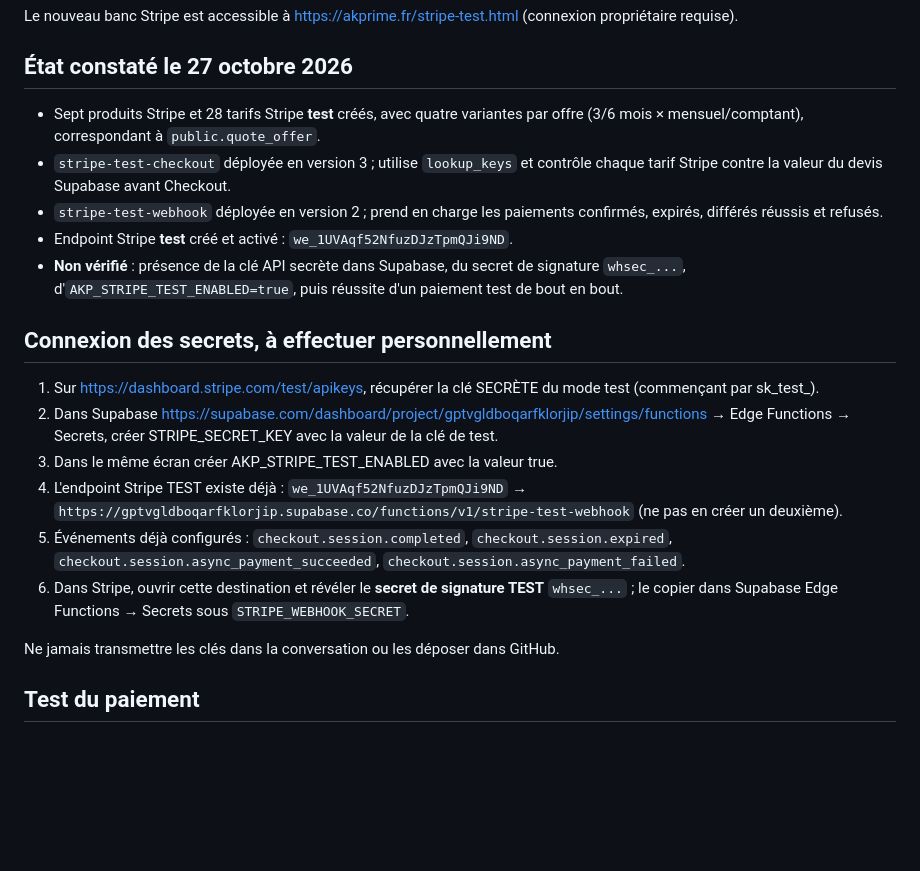
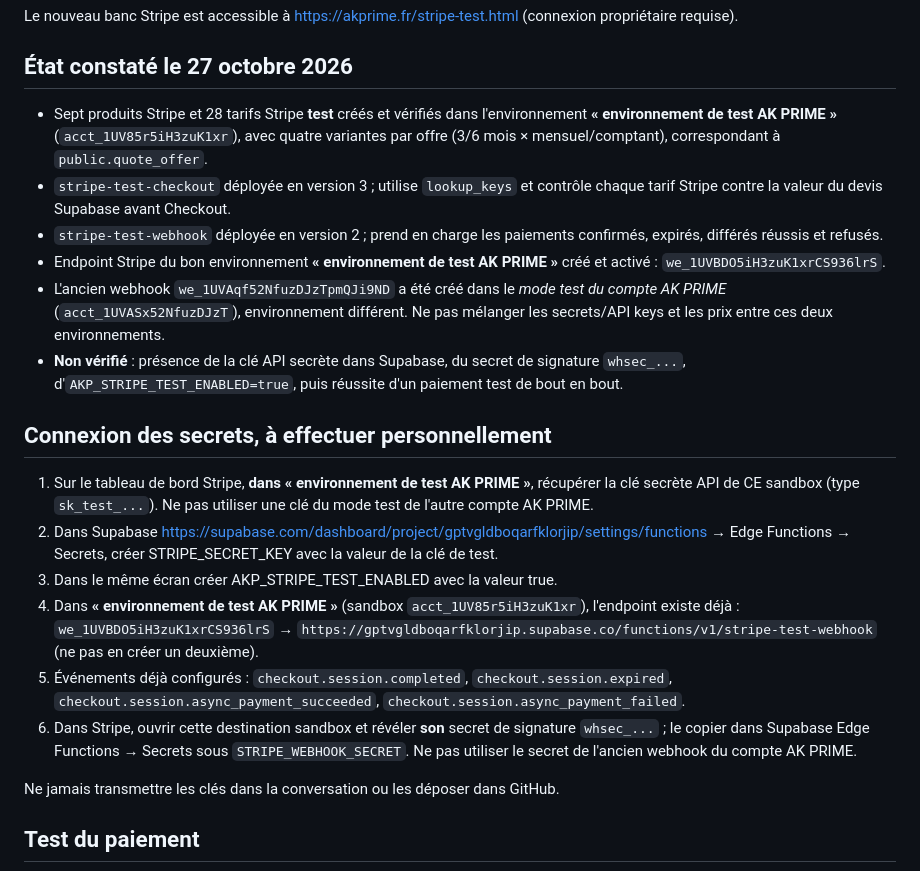
Before and after one commit to kiefferalex2-oss/ak-prime, a Markdown page: docs/STRIPE_TEST_SETUP.md, the part around the change. Rendered like a GitHub page; blank space fills up the shorter version.

Commit message:
Documenter le bon sandbox Stripe AK PRIME et son webhook

```diff
--- a/docs/STRIPE_TEST_SETUP.md
+++ b/docs/STRIPE_TEST_SETUP.md
@@ -6,20 +6,21 @@ Le nouveau banc Stripe est accessible à https://akprime.fr/stripe-test.html (co
 
 ## État constaté le 27 octobre 2026
 
-- Sept produits Stripe et 28 tarifs Stripe **test** créés, avec quatre variantes par offre (3/6 mois × mensuel/comptant), correspondant à `public.quote_offer`.
+- Sept produits Stripe et 28 tarifs Stripe **test** créés et vérifiés dans l'environnement **« environnement de test AK PRIME »** (`acct_1UV85r5iH3zuK1xr`), avec quatre variantes par offre (3/6 mois × mensuel/comptant), correspondant à `public.quote_offer`.
 - `stripe-test-checkout` déployée en version 3 ; utilise `lookup_keys` et contrôle chaque tarif Stripe contre la valeur du devis Supabase avant Checkout.
 - `stripe-test-webhook` déployée en version 2 ; prend en charge les paiements confirmés, expirés, différés réussis et refusés.
-- Endpoint Stripe **test** créé et activé : `we_1UVAqf52NfuzDJzTpmQJi9ND`.
+- Endpoint Stripe du bon environnement **« environnement de test AK PRIME »** créé et activé : `we_1UVBDO5iH3zuK1xrCS936lrS`.
+- L'ancien webhook `we_1UVAqf52NfuzDJzTpmQJi9ND` a été créé dans le *mode test du compte AK PRIME* (`acct_1UVASx52NfuzDJzT`), environnement différent. Ne pas mélanger les secrets/API keys et les prix entre ces deux environnements.
 - **Non vérifié** : présence de la clé API secrète dans Supabase, du secret de signature `whsec_...`, d'`AKP_STRIPE_TEST_ENABLED=true`, puis réussite d'un paiement test de bout en bout.
 
 ## Connexion des secrets, à effectuer personnellement
 
-1. Sur https://dashboard.stripe.com/test/apikeys, récupérer la clé SECRÈTE du mode test (commençant par sk_test_).
+1. Sur le tableau de bord Stripe, **dans « environnement de test AK PRIME »**, récupérer la clé secrète API de CE sandbox (type `sk_test_...`). Ne pas utiliser une clé du mode test de l'autre compte AK PRIME.
 2. Dans Supabase https://supabase.com/dashboard/project/gptvgldboqarfklorjip/settings/functions → Edge Functions → Secrets, créer STRIPE_SECRET_KEY avec la valeur de la clé de test.
 3. Dans le même écran créer AKP_STRIPE_TEST_ENABLED avec la valeur true.
-4. L'endpoint Stripe TEST existe déjà : `we_1UVAqf52NfuzDJzTpmQJi9ND` → `https://gptvgldboqarfklorjip.supabase.co/functions/v1/stripe-test-webhook` (ne pas en créer un deuxième).
+4. Dans **« environnement de test AK PRIME »** (sandbox `acct_1UV85r5iH3zuK1xr`), l'endpoint existe déjà : `we_1UVBDO5iH3zuK1xrCS936lrS` → `https://gptvgldboqarfklorjip.supabase.co/functions/v1/stripe-test-webhook` (ne pas en créer un deuxième).
 5. Événements déjà configurés : `checkout.session.completed`, `checkout.session.expired`, `checkout.session.async_payment_succeeded`, `checkout.session.async_payment_failed`.
-6. Dans Stripe, ouvrir cette destination et révéler le **secret de signature TEST** `whsec_...` ; le copier dans Supabase Edge Functions → Secrets sous `STRIPE_WEBHOOK_SECRET`.
+6. Dans Stripe, ouvrir cette destination sandbox et révéler **son** secret de signature `whsec_...` ; le copier dans Supabase Edge Functions → Secrets sous `STRIPE_WEBHOOK_SECRET`. Ne pas utiliser le secret de l'ancien webhook du compte AK PRIME.
 
 Ne jamais transmettre les clés dans la conversation ou les déposer dans GitHub.
 
```
